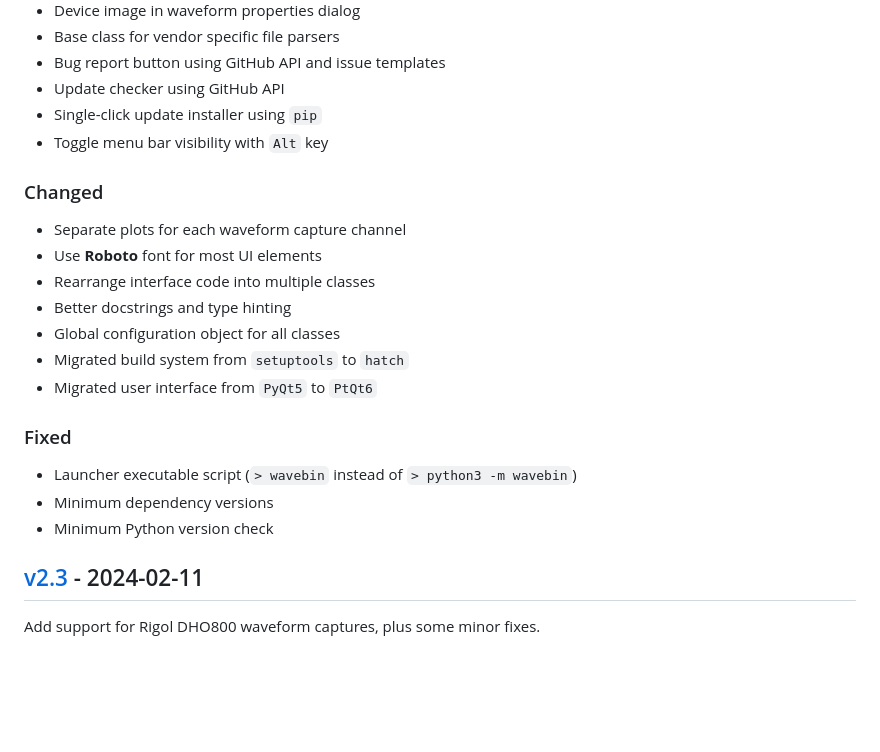
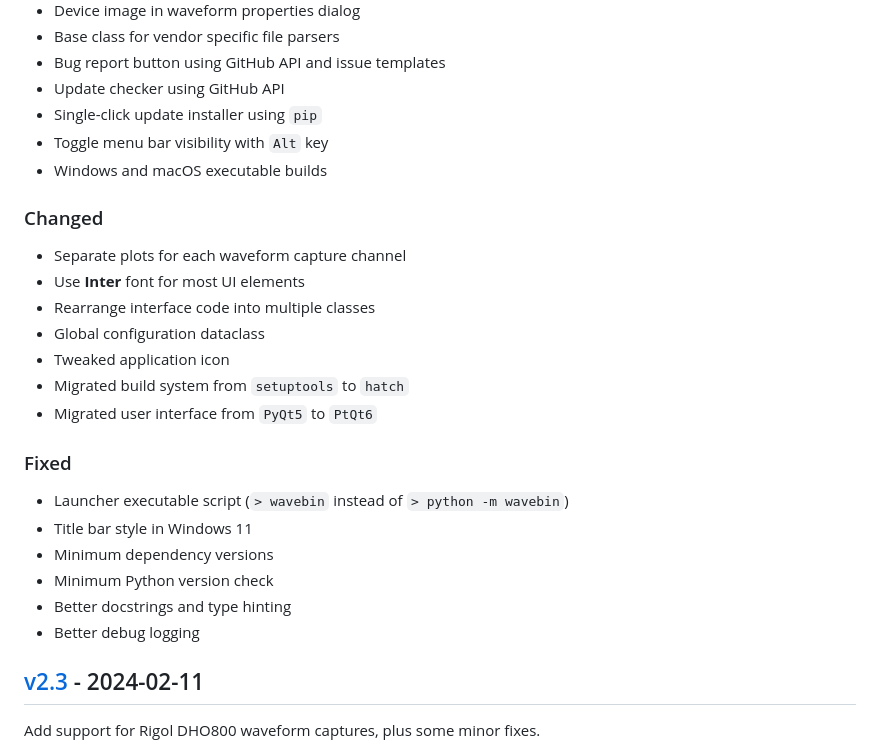
Before and after one commit to sam210723/wavebin, a Markdown page: docs/CHANGELOG.md, the part around the change. Rendered like a GitHub page; folded sections open; blank space fills up the shorter version.

```diff
--- a/docs/CHANGELOG.md
+++ b/docs/CHANGELOG.md
@@ -15,20 +15,24 @@ All notable changes to this project will be documented in this file.
   - Update checker using GitHub API
   - Single-click update installer using `pip`
   - Toggle menu bar visibility with `Alt` key
+  - Windows and macOS executable builds
 
 ### Changed
   - Separate plots for each waveform capture channel
-  - Use **Roboto** font for most UI elements
+  - Use **Inter** font for most UI elements
   - Rearrange interface code into multiple classes
-  - Better docstrings and type hinting
-  - Global configuration object for all classes
+  - Global configuration dataclass
+  - Tweaked application icon
   - Migrated build system from `setuptools` to `hatch`
   - Migrated user interface from `PyQt5` to `PtQt6`
 
 ### Fixed
-  - Launcher executable script (`> wavebin` instead of `> python3 -m wavebin`)
+  - Launcher executable script (`> wavebin` instead of `> python -m wavebin`)
+  - Title bar style in Windows 11
   - Minimum dependency versions
   - Minimum Python version check
+  - Better docstrings and type hinting
+  - Better debug logging
 </details>
 
 
```
